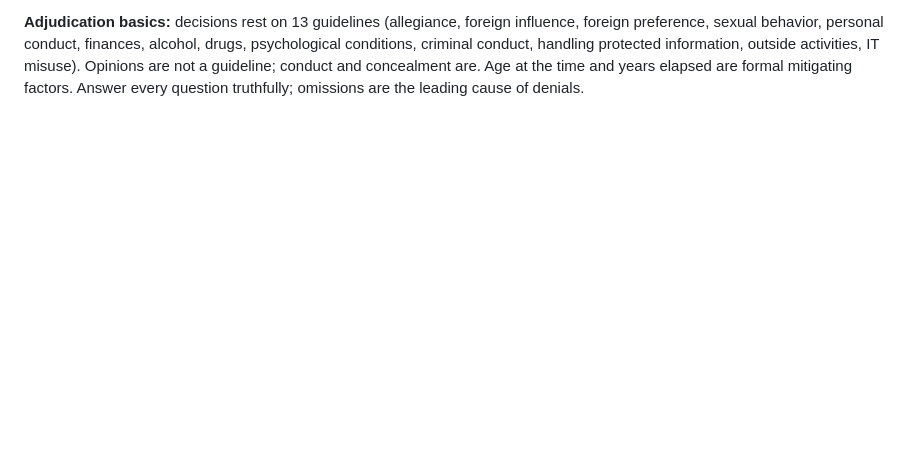
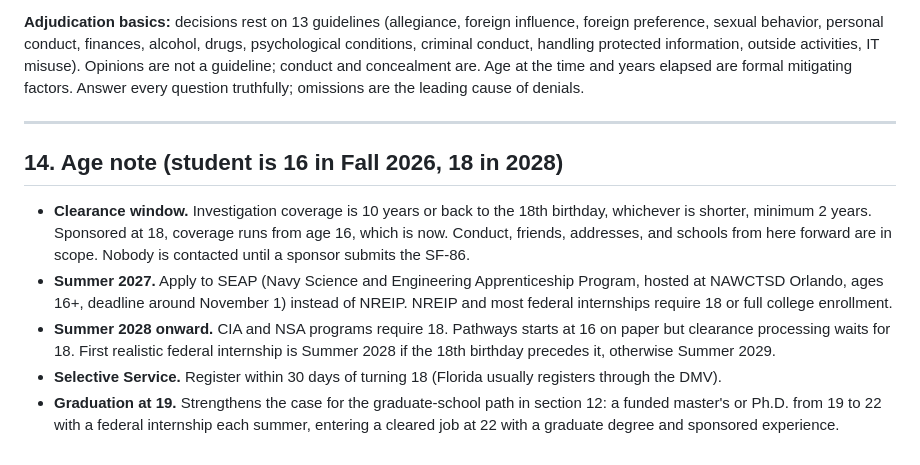
Before and after one commit to donahuemason6-a11y/dsdasda, a Markdown page: UCF_Degree_Plan.md, the part around the change. Drawn GitHub-style; blank space fills up the shorter version.

Commit message:
Add age-specific notes for a 16-year-old dual-enrolled student
Co-Authored-By: Claude Fable 5.1 <noreply@anthropic.com>
Claude-Session: https://claude.ai/code/session_016SnqmFwK5ywf6tzxpi86NT

```diff
--- a/UCF_Degree_Plan.md
+++ b/UCF_Degree_Plan.md
@@ -490,3 +490,13 @@ Target: TS/SCI. Secret is the contractor floor.
 **References (Section 16):** three people who know you well, not relatives, together covering the last 7 years, and not listed anywhere else on the form. A supervisor listed under employment cannot double as a reference. Expect 6 to 9 distinct named people in total across references, address verifiers, school verifiers, and supervisors. Investigators interview them and develop additional sources from them.
 
 **Adjudication basics:** decisions rest on 13 guidelines (allegiance, foreign influence, foreign preference, sexual behavior, personal conduct, finances, alcohol, drugs, psychological conditions, criminal conduct, handling protected information, outside activities, IT misuse). Opinions are not a guideline; conduct and concealment are. Age at the time and years elapsed are formal mitigating factors. Answer every question truthfully; omissions are the leading cause of denials.
+
+---
+
+## 14. Age note (student is 16 in Fall 2026, 18 in 2028)
+
+- **Clearance window.** Investigation coverage is 10 years or back to the 18th birthday, whichever is shorter, minimum 2 years. Sponsored at 18, coverage runs from age 16, which is now. Conduct, friends, addresses, and schools from here forward are in scope. Nobody is contacted until a sponsor submits the SF-86.
+- **Summer 2027.** Apply to SEAP (Navy Science and Engineering Apprenticeship Program, hosted at NAWCTSD Orlando, ages 16+, deadline around November 1) instead of NREIP. NREIP and most federal internships require 18 or full college enrollment.
+- **Summer 2028 onward.** CIA and NSA programs require 18. Pathways starts at 16 on paper but clearance processing waits for 18. First realistic federal internship is Summer 2028 if the 18th birthday precedes it, otherwise Summer 2029.
+- **Selective Service.** Register within 30 days of turning 18 (Florida usually registers through the DMV).
+- **Graduation at 19.** Strengthens the case for the graduate-school path in section 12: a funded master's or Ph.D. from 19 to 22 with a federal internship each summer, entering a cleared job at 22 with a graduate degree and sponsored experience.
```
